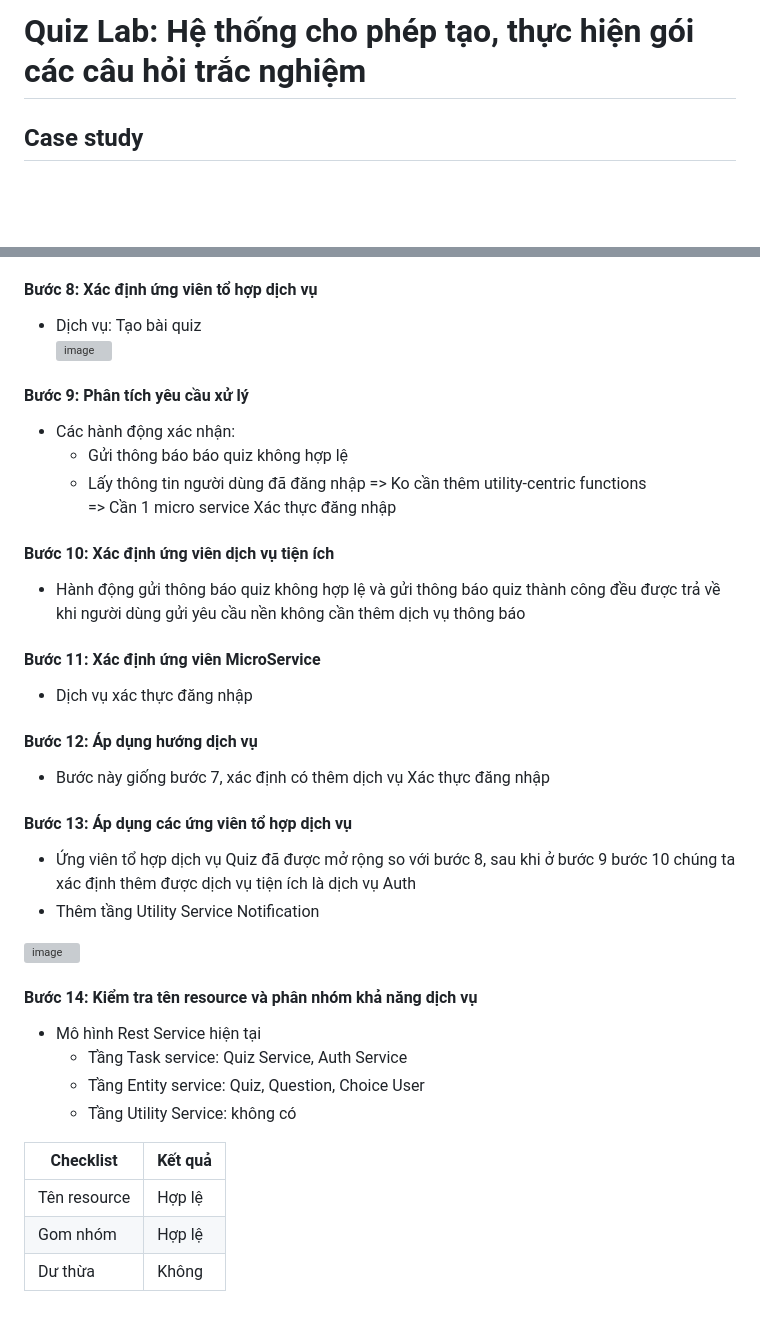
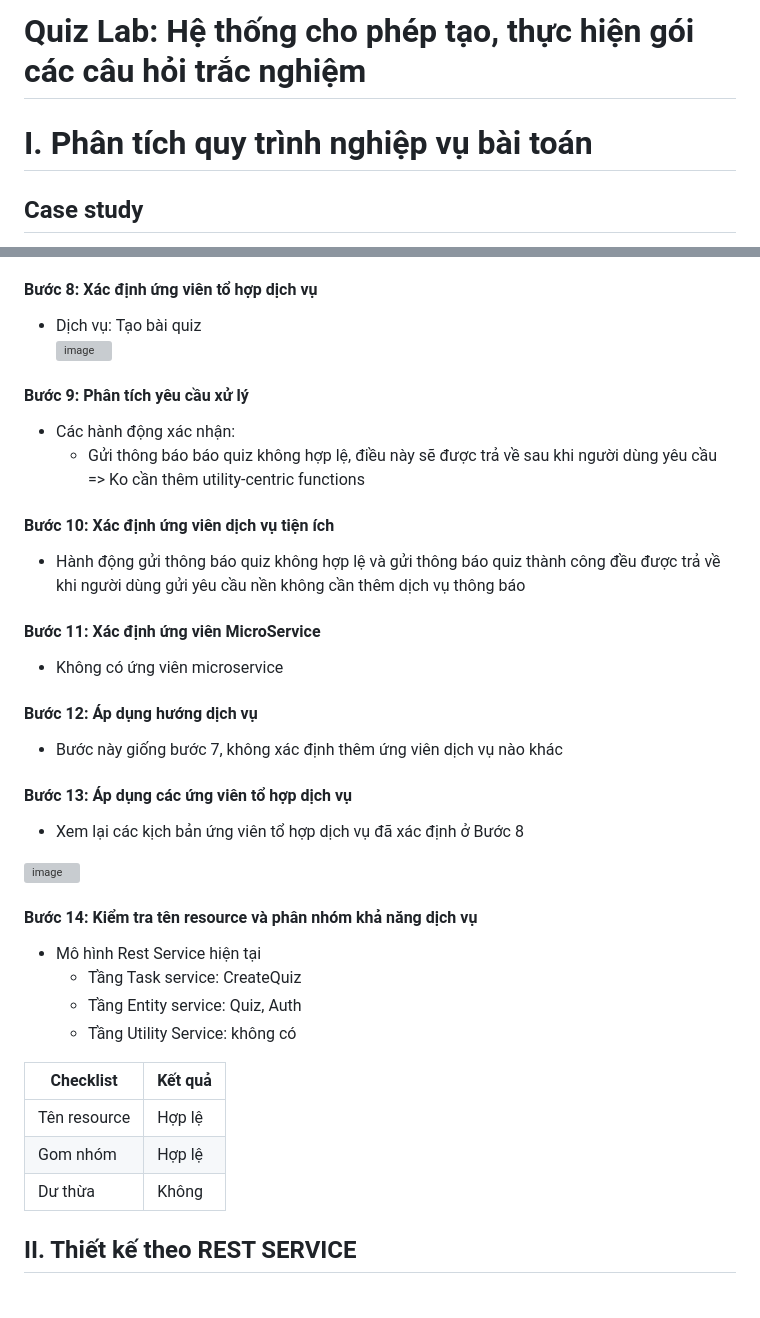
Before and after one commit to Mphuc02/micro_service_spring_axon_framework, a Markdown page: README.md, 2 parts joined by grey strips. Rendered like a GitHub page; blank space fills up the shorter version; grey boxes are pictures that could not be loaded.

```diff
--- a/README.md
+++ b/README.md
@@ -3,6 +3,8 @@
 - Phan Tuấn Thạch - B20DCCN635
 - Bùi Văn Trung - B20DCCN695
 # Quiz Lab: Hệ thống cho phép tạo, thực hiện gói các câu hỏi trắc nghiệm
+
+# I. Phân tích quy trình nghiệp vụ bài toán
 
 ## Case study
 - Trang web trắc nghiệm trực tuyến với mục tiêu phục vụ mọi đối tượng người dùng, từ học sinh, sinh viên đến những người muốn kiểm tra kiến thức hoặc thử thách bản thân. Trang web cung cấp một phạm vi đa dạng của các chủ đề trắc nghiệm để đáp ứng nhu cầu học tập và giải trí của mọi người
@@ -110,20 +125,18 @@ Các hành động sau xảy ra bên trong Task service Create Quiz
 
 #### Bước 9: Phân tích yêu cầu xử lý
 - Các hành động xác nhận:
-  * Gửi thông báo báo quiz không hợp lệ<br>
-  * Lấy thông tin người dùng đã đăng nhập
+  * Gửi thông báo báo quiz không hợp lệ, điều này sẽ được trả về sau khi người dùng yêu cầu<br>
     => Ko cần thêm utility-centric functions <br>
-    => Cần 1 micro service Xác thực đăng nhập
+
 #### Bước 10: Xác định ứng viên dịch vụ tiện ích
 - Hành động gửi thông báo quiz không hợp lệ và gửi thông báo quiz thành công đều được trả về khi người dùng gửi yêu cầu nền không cần thêm dịch vụ thông báo
 
 #### Bước 11: Xác định ứng viên MicroService
-- Dịch vụ xác thực đăng nhập
+- Không có ứng viên microservice
 
 #### Bước 12: Áp dụng hướng dịch vụ
-- Bước này giống bước 7, xác định có thêm dịch vụ Xác thực đăng nhập
+- Bước này giống bước 7, không xác định thêm ứng viên dịch vụ nào khác
 
 #### Bước 13: Áp dụng các ứng viên tổ hợp dịch vụ
-- Ứng viên tổ hợp dịch vụ Quiz đã được mở rộng so với bước 8, sau khi ở bước 9 bước 10 chúng ta xác định thêm được dịch vụ tiện ích là dịch vụ Auth
-- Thêm tầng Utility Service Notification
+- Xem lại các kịch bản ứng viên tổ hợp dịch vụ đã xác định ở Bước 8
 
@@ -131,8 +144,8 @@ Các hành động sau xảy ra bên trong Task service Create Quiz
 
 #### Bước 14: Kiểm tra tên resource và phân nhóm khả năng dịch vụ
 - Mô hình Rest Service hiện tại
-  * Tầng Task service: Quiz Service, Auth Service
-  * Tầng Entity service: Quiz, Question, Choice User
+  * Tầng Task service: CreateQuiz
+  * Tầng Entity service: Quiz, Auth
   * Tầng Utility Service: không có
 
 | Checklist  | Kết quả   |
@@ -140,3 +153,5 @@ Các hành động sau xảy ra bên trong Task service Create Quiz
 |Tên resource   | Hợp lệ |
 |Gom nhóm   |  Hợp lệ   |
 |Dư thừa   |  Không |
+
+## II. Thiết kế theo REST SERVICE
```
Also changed, not shown: other parts of README.md (+19 -6 lines).
